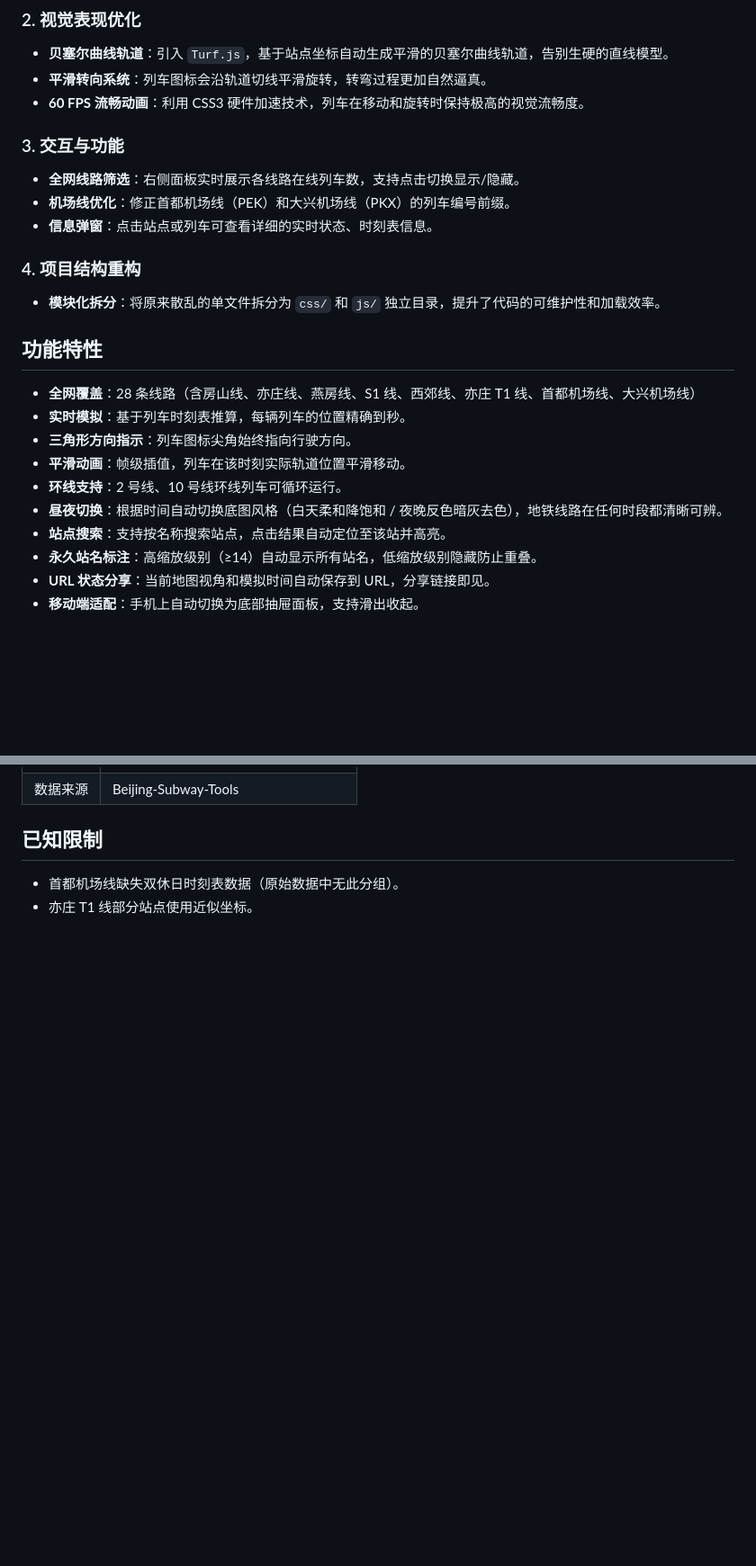
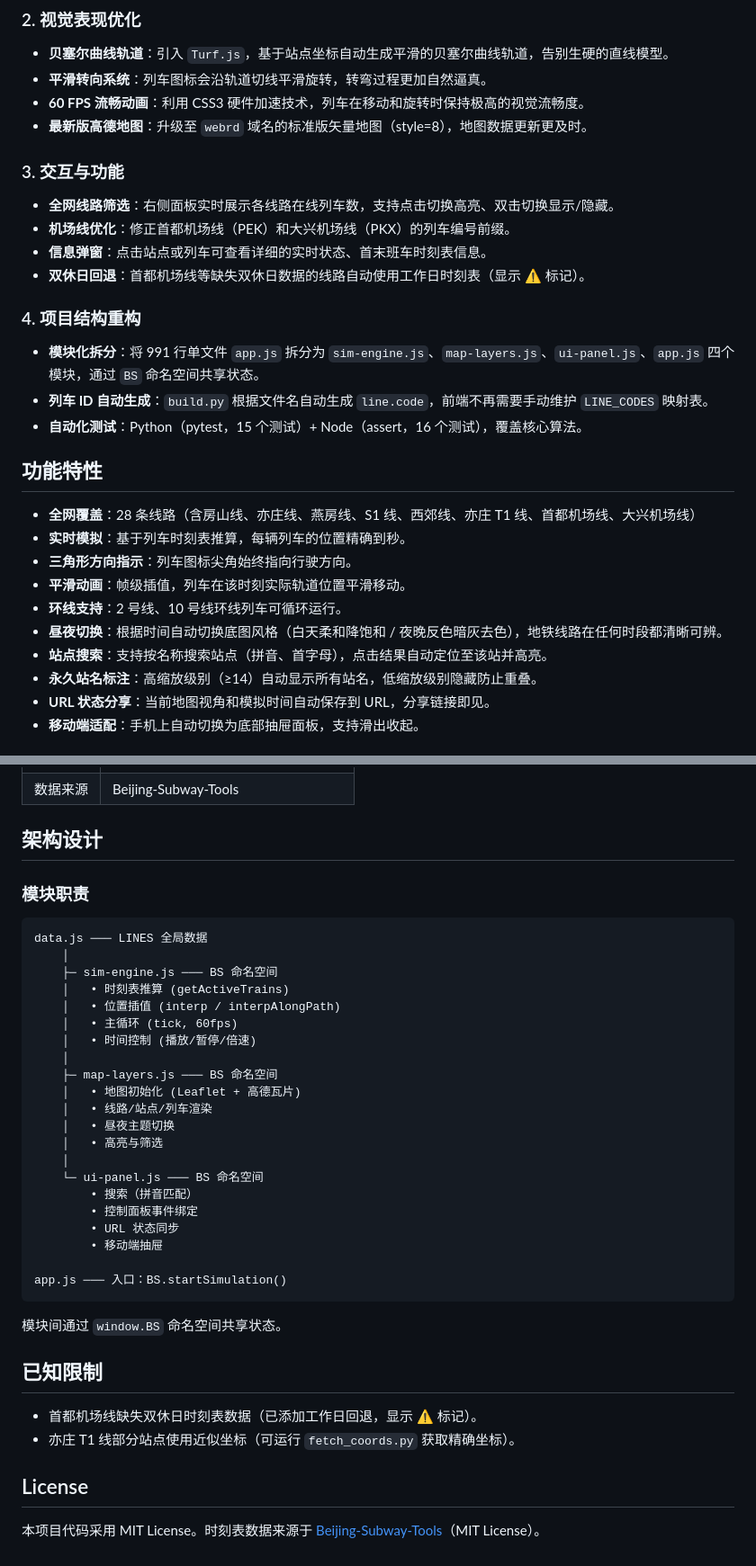
Before and after one commit to wonders2002ok/beijing_realtime_subway_map, a Markdown page: README.md, 2 parts joined by grey strips. Shown at 90% size. GitHub-like rendering; blank space fills up the shorter version.

````diff
--- a/README.md
+++ b/README.md
@@ -22,14 +22,18 @@
 - **贝塞尔曲线轨道**：引入 `Turf.js`，基于站点坐标自动生成平滑的贝塞尔曲线轨道，告别生硬的直线模型。
 - **平滑转向系统**：列车图标会沿轨道切线平滑旋转，转弯过程更加自然逼真。
 - **60 FPS 流畅动画**：利用 CSS3 硬件加速技术，列车在移动和旋转时保持极高的视觉流畅度。
+- **最新版高德地图**：升级至 `webrd` 域名的标准版矢量地图（style=8），地图数据更新更及时。
 
 ### 3. 交互与功能
-- **全网线路筛选**：右侧面板实时展示各线路在线列车数，支持点击切换显示/隐藏。
+- **全网线路筛选**：右侧面板实时展示各线路在线列车数，支持点击切换高亮、双击切换显示/隐藏。
 - **机场线优化**：修正首都机场线（PEK）和大兴机场线（PKX）的列车编号前缀。
-- **信息弹窗**：点击站点或列车可查看详细的实时状态、时刻表信息。
+- **信息弹窗**：点击站点或列车可查看详细的实时状态、首末班车时刻表信息。
+- **双休日回退**：首都机场线等缺失双休日数据的线路自动使用工作日时刻表（显示 ⚠️ 标记）。
 
 ### 4. 项目结构重构
-- **模块化拆分**：将原来散乱的单文件拆分为 `css/` 和 `js/` 独立目录，提升了代码的可维护性和加载效率。
+- **模块化拆分**：将 991 行单文件 `app.js` 拆分为 `sim-engine.js`、`map-layers.js`、`ui-panel.js`、`app.js` 四个模块，通过 `BS` 命名空间共享状态。
+- **列车 ID 自动生成**：`build.py` 根据文件名自动生成 `line.code`，前端不再需要手动维护 `LINE_CODES` 映射表。
+- **自动化测试**：Python（pytest，15 个测试）+ Node（assert，16 个测试），覆盖核心算法。
 
 ## 功能特性
 
@@ -39,7 +43,7 @@
 - **平滑动画**：帧级插值，列车在该时刻实际轨道位置平滑移动。
 - **环线支持**：2 号线、10 号线环线列车可循环运行。
 - **昼夜切换**：根据时间自动切换底图风格（白天柔和降饱和 / 夜晚反色暗灰去色），地铁线路在任何时段都清晰可辨。
-- **站点搜索**：支持按名称搜索站点，点击结果自动定位至该站并高亮。
+- **站点搜索**：支持按名称搜索站点（拼音、首字母），点击结果自动定位至该站并高亮。
 - **永久站名标注**：高缩放级别（≥14）自动显示所有站名，低缩放级别隐藏防止重叠。
 - **URL 状态分享**：当前地图视角和模拟时间自动保存到 URL，分享链接即见。
 - **移动端适配**：手机上自动切换为底部抽屉面板，支持滑出收起。
@@ -114,6 +146,40 @@ beijing-subway/
 | 数据来源 | Beijing-Subway-Tools |
+
+## 架构设计
+
+### 模块职责
+
+```
+data.js ─── LINES 全局数据
+    │
+    ├─ sim-engine.js ─── BS 命名空间
+    │   • 时刻表推算 (getActiveTrains)
+    │   • 位置插值 (interp / interpAlongPath)
+    │   • 主循环 (tick, 60fps)
+    │   • 时间控制 (播放/暂停/倍速)
+    │
+    ├─ map-layers.js ─── BS 命名空间
+    │   • 地图初始化 (Leaflet + 高德瓦片)
+    │   • 线路/站点/列车渲染
+    │   • 昼夜主题切换
+    │   • 高亮与筛选
+    │
+    └─ ui-panel.js ─── BS 命名空间
+        • 搜索（拼音匹配）
+        • 控制面板事件绑定
+        • URL 状态同步
+        • 移动端抽屉
+
+app.js ─── 入口：BS.startSimulation()
+```
+
+模块间通过 `window.BS` 命名空间共享状态。
 
 ## 已知限制
 
-- 首都机场线缺失双休日时刻表数据（原始数据中无此分组）。
-- 亦庄 T1 线部分站点使用近似坐标。
+- 首都机场线缺失双休日时刻表数据（已添加工作日回退，显示 ⚠️ 标记）。
+- 亦庄 T1 线部分站点使用近似坐标（可运行 `fetch_coords.py` 获取精确坐标）。
+
+## License
+
+本项目代码采用 MIT License。时刻表数据来源于 [Beijing-Subway-Tools](https://github.com/Mick235711/Beijing-Subway-Tools)（MIT License）。
````
Also changed, not shown: other parts of README.md (+43 -15 lines).
